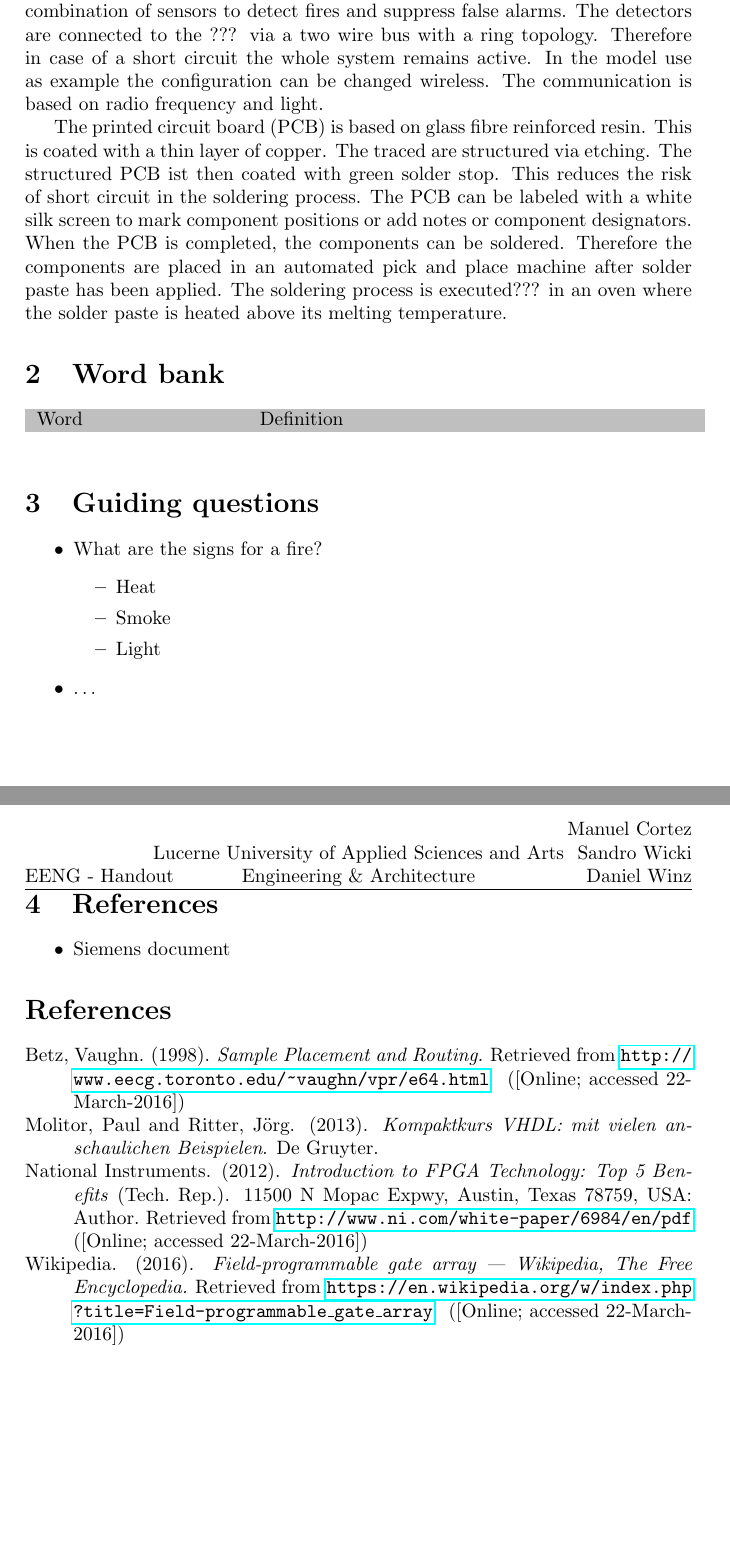
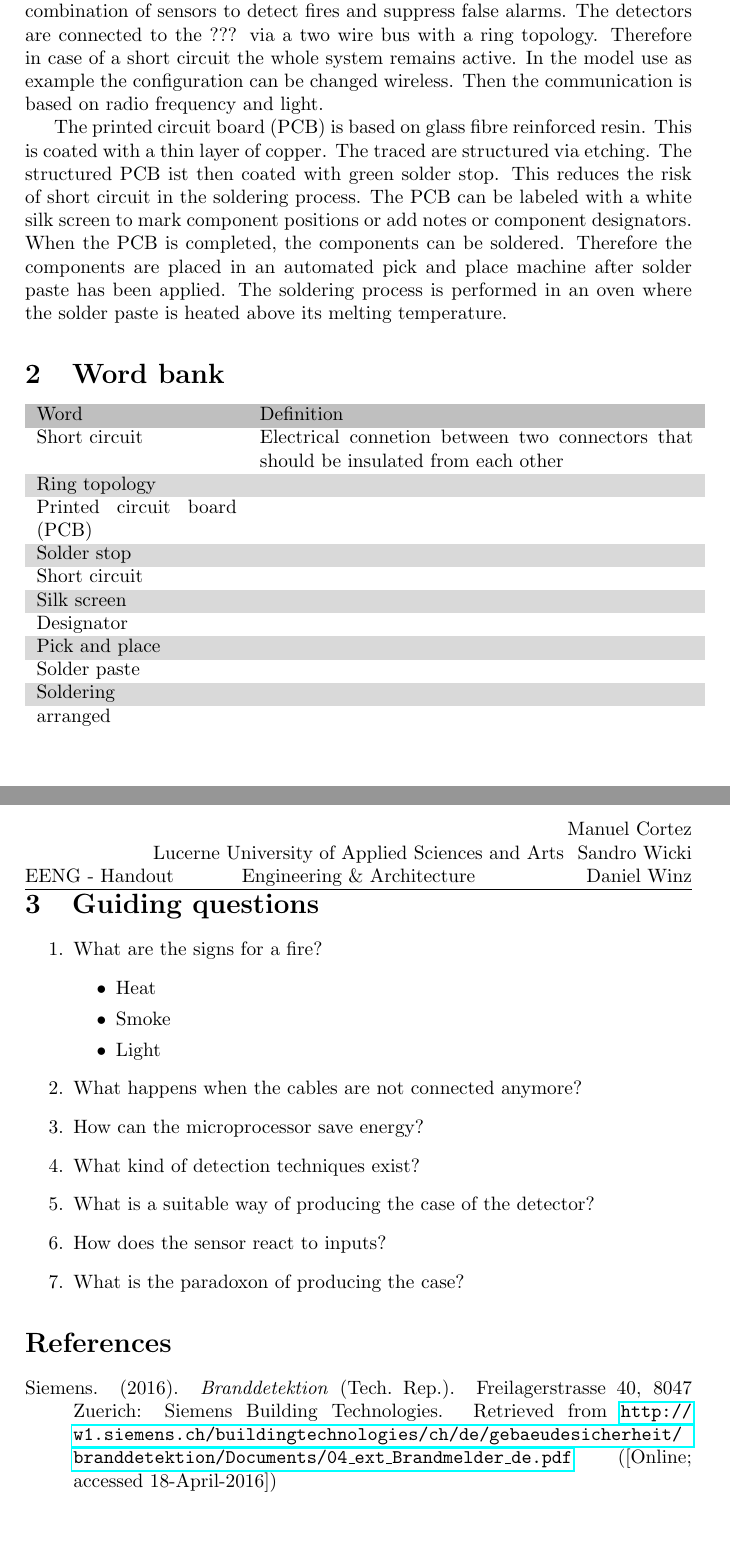
Before and after one commit to daniw/eeng, a LaTeX document (handout/handout.tex, which reads handout/guiding_questions.tex, handout/handout.bib, handout/summary.tex): two parts of pages 1 and 2 of 2, joined at a grey line, cut so that both start at the same text. Compiled offline with pdfLaTeX.

Commit message:
handout updated

```diff
--- a/handout/guiding_questions.tex
+++ b/handout/guiding_questions.tex
@@ -1,9 +1,14 @@
-\begin{itemize}
+\begin{enumerate}
     \item What are the signs for a fire?
     \begin{itemize}
         \item Heat
         \item Smoke
         \item Light
     \end{itemize}
-    \item \ldots
-\end{itemize}
+    \item What happens when the cables are not connected anymore?
+    \item How can the microprocessor save energy?
+    \item What kind of detection techniques exist?
+    \item What is a suitable way of producing the case of the detector?
+    \item How does the sensor react to inputs?
+    \item What is the paradoxon of producing the case?
+\end{enumerate}
--- a/handout/handout.bib
+++ b/handout/handout.bib
@@ -1,23 +1,9 @@
-@book{molitor2013kompaktkurs,
-    title     = {{Kompaktkurs VHDL: mit vielen anschaulichen Beispielen}},
-    author    = {{Molitor, Paul and Ritter, Jörg}},
-    isbn      = {{9783486719659}},
-    year      = {{2013}},
-    publisher = {{De Gruyter}}
+@techreport{siemens:branddetektion,
+    author = {{Siemens}},
+    institution = {{Siemens Building Technologies}},
+    address     = {{Freilagerstrasse 40, 8047 Zuerich}},
+    title  = {{Branddetektion}},
+    year   = {{2016}},
+    url    = {{http://w1.siemens.ch/buildingtechnologies/ch/de/gebaeudesicherheit/branddetektion/Documents/04_ext_Brandmelder_de.pdf}},
+    note   = {{[Online; accessed 18-April-2016]}}
 }
-
-@techreport{ni:fpga,
-    author = {{National Instruments}},
-    institution = {{National Instruments}},
-    address     = {{11500 N Mopac Expwy, Austin, Texas 78759, USA}},
-    title  = {{Introduction to FPGA Technology: Top 5 Benefits}},
-    year   = {{2012}},
-    url    = {{http://www.ni.com/white-paper/6984/en/pdf}},
-    note   = {{[Online; accessed 22-March-2016]}}
-}
-
-@misc{wiki:fpga,
-    author = {{Wikipedia}},
-    title  = {{Field-programmable gate array --- Wikipedia{,} The Free Encyclopedia}},
-    year   = {{2016}},
-    url    = {{https://en.wikipedia.org/w/index.php?title=Field-programmable_gate_array}},
@@ -29,5 +9,0 @@
-    title   = {{Sample Placement and Routing}},
-    year    = {{1998}},
-    url     = {{http://www.eecg.toronto.edu/~vaughn/vpr/e64.html}},
-    note    = {{[Online; accessed 22-March-2016]}}
-}
--- a/handout/handout.tex
+++ b/handout/handout.tex
@@ -31,7 +31,7 @@
 \renewcommand{\headrulewidth}{0.4pt}
 \renewcommand{\footrulewidth}{0.4pt}
 
-\title{Production of an electronic device - Fire detector}
+\title{Production and function of an fire detector}
 \author{Manuel Cortez\\Sandro Wicki\\Daniel Winz}
 \date{\today}
 
@@ -47,10 +47,6 @@
 \section{Guiding questions}
 \input{guiding_questions}
 
-\section{References}
-\begin{itemize}
-    \item Siemens document
-\end{itemize}
 \nocite{*}
 \bibliography{handout}
 \end{document}
--- a/handout/summary.tex
+++ b/handout/summary.tex
@@ -4,7 +4,7 @@ sensor or a combination of sensors to detect fires and suppress false alarms.
 The detectors are connected to the ??? via a two wire bus with a ring
 topology. Therefore in case of a short circuit the whole system remains
 active. In the model use as example the configuration can be changed wireless.
-The communication is based on radio frequency and light.
+Then the communication is based on radio frequency and light.
 
 The printed circuit board (PCB) is based on glass fibre reinforced resin. This
 is coated with a thin layer of copper. The traced are structured via etching.
@@ -13,5 +13,5 @@ risk of short circuit in the soldering process. The PCB can be labeled with a
 white silk screen to mark component positions or add notes or component
 designators. When the PCB is completed, the components can be soldered.
 Therefore the components are placed in an automated pick and place machine
-after solder paste has been applied. The soldering process is executed??? in
+after solder paste has been applied. The soldering process is performed in
 an oven where the solder paste is heated above its melting temperature.
--- a/handout/word_bank.tex
+++ b/handout/word_bank.tex
@@ -1,4 +1,27 @@
 \begin{zebratabular}{p{0.3\textwidth}p{0.65\textwidth}}
     \rowcolor{gray} Word &
         Definition\\
+    Short circuit &
+        Electrical connetion between two connectors that should be insulated
+        from each other \\
+    Ring topology &
+        \\
+    Printed circuit board (PCB) &
+        \\
+    Solder stop &
+        \\
+    Short circuit &
+        \\
+    Silk screen &
+        \\
+    Designator &
+        \\
+    Pick and place &
+        \\
+    Solder paste &
+        \\
+    Soldering &
+        \\
+    arranged &
+        \\
 \end{zebratabular}
```
Also changed, not shown: handout/handout.bib (5 more changed lines).
